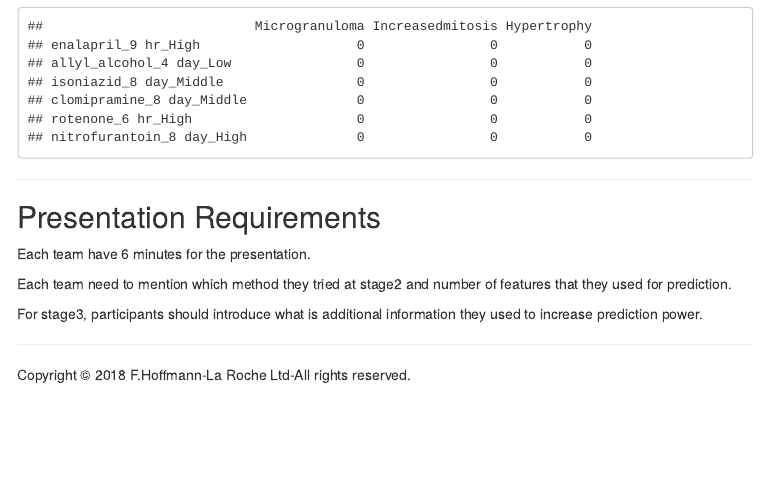
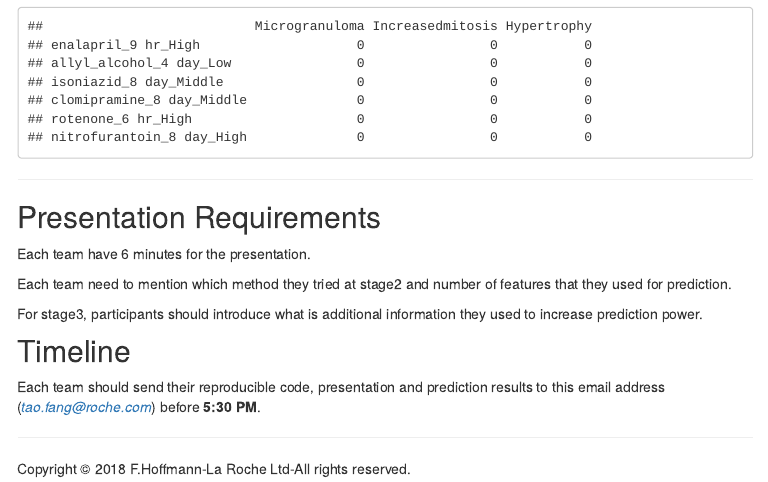
Before and after one commit to TaoDFang/TGGATEs_tutorial, an R Markdown document (rules.Rmd): the page in a window 1100 px wide, from 770 px down. The pictures show the output file rules.html that the author committed with the source, opened offline; library style sheets and scripts come from the installed R packages; menus at the side of the page are left out.

Commit message:
add timeline

```diff
--- a/rules.Rmd
+++ b/rules.Rmd
@@ -49,5 +49,9 @@ Each team need to mention which method they tried at stage2 and number of featur
 
 For stage3, participants should introduce what is additional information they used to increase prediction power.
 
+## Timeline
+
+
+Each team should send their reproducible code, presentation and prediction results to this email address (*tao.fang@roche.com*) before **5:30 PM**.
 
 ---
```
Also changed, not shown: images/acarbose_attributes.PNG, images/acarbose_attributes.png, rules.html.
